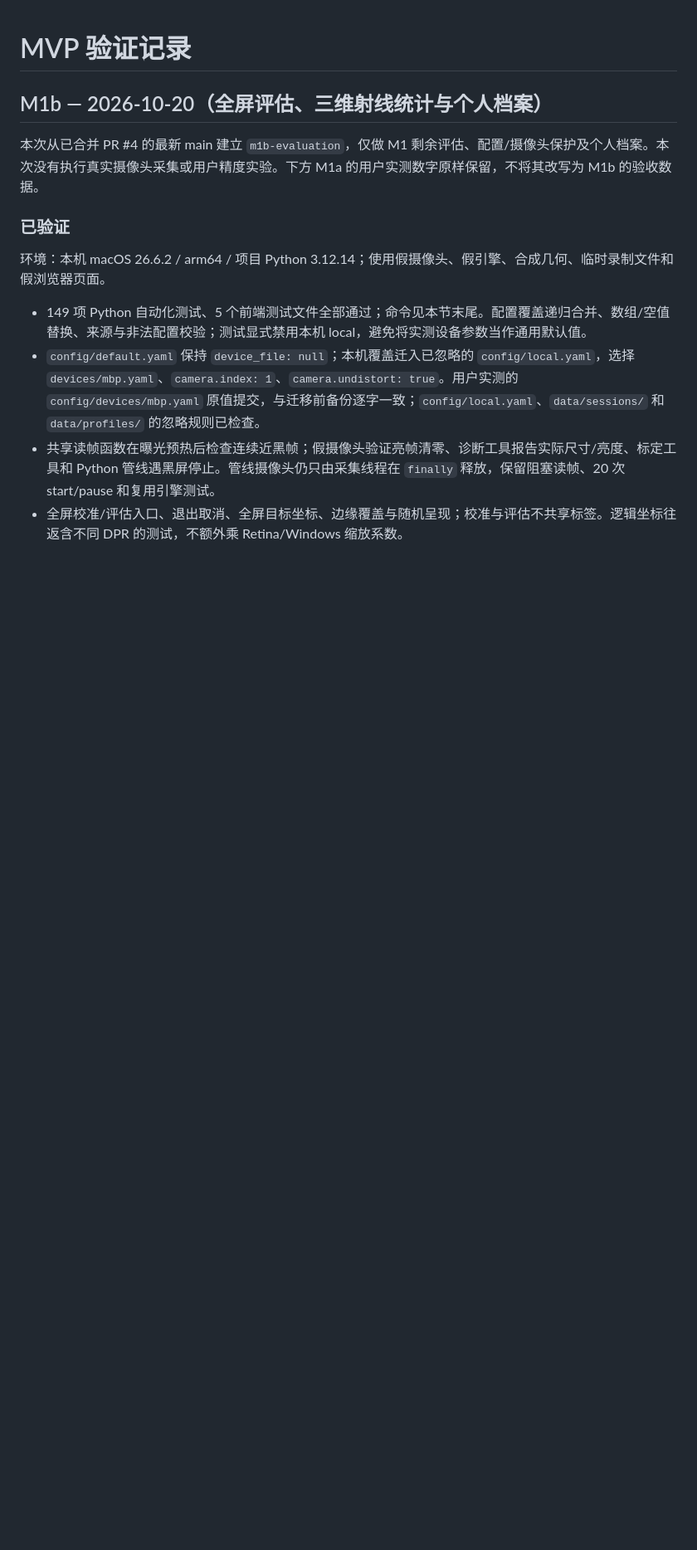
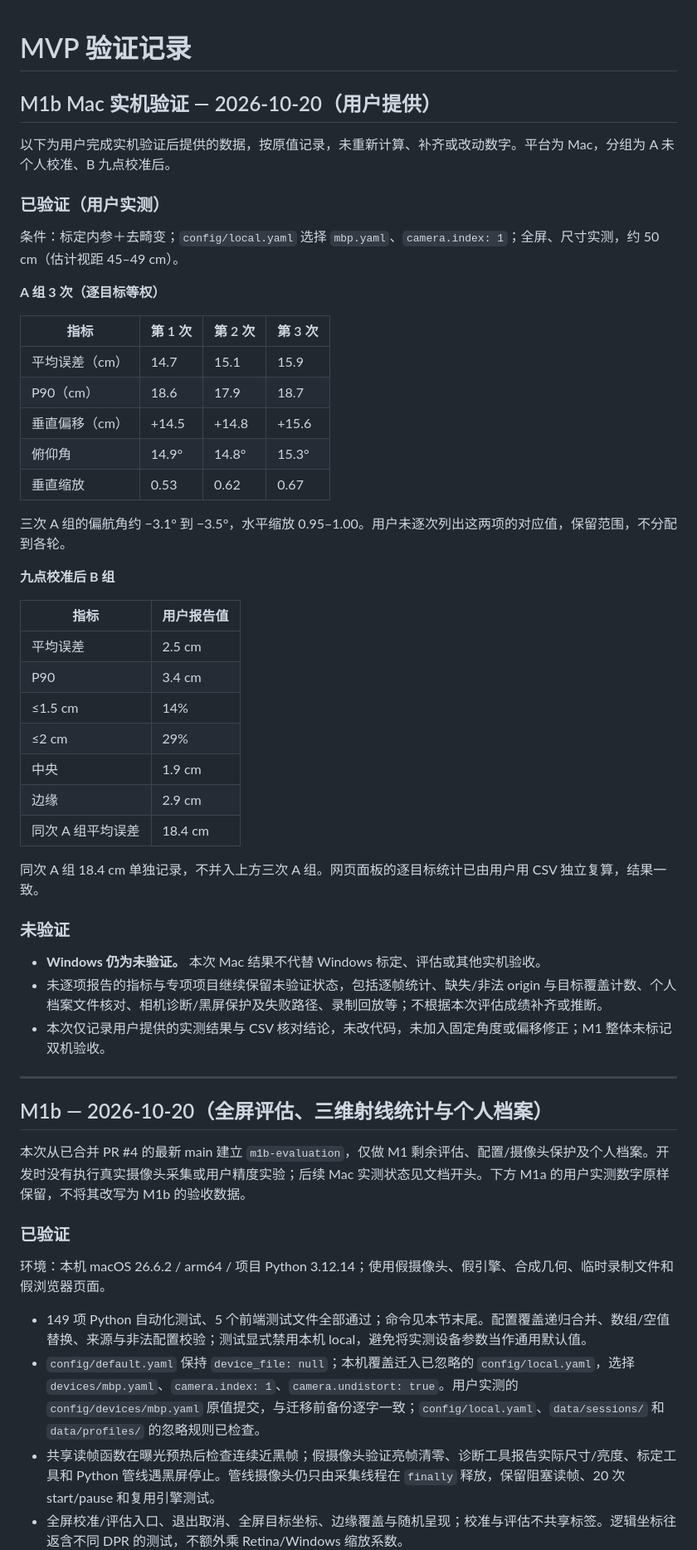
Before and after one commit to shenzeyu070918-eng/monocular-gaze-mvp, a Markdown page: 验证记录.md, the part around one of its changes. Shown at 83% size. GitHub-like rendering; blank space fills up the shorter version.

Commit message:
Record user-reported Mac M1b A/B evaluation and independent CSV verification

```diff
--- a/验证记录.md
+++ b/验证记录.md
@@ -1,8 +1,50 @@
 # MVP 验证记录
+
+## M1b Mac 实机验证 — 2026-10-20（用户提供）
+
+以下为用户完成实机验证后提供的数据，按原值记录，未重新计算、补齐或改动数字。平台为 Mac，分组为 A 未个人校准、B 九点校准后。
+
+### 已验证（用户实测）
+
+条件：标定内参＋去畸变；`config/local.yaml` 选择 `mbp.yaml`、`camera.index: 1`；全屏、尺寸实测，约 50 cm（估计视距 45–49 cm）。
+
+**A 组 3 次（逐目标等权）**
+
+| 指标 | 第 1 次 | 第 2 次 | 第 3 次 |
+|---|---|---|---|
+| 平均误差（cm） | 14.7 | 15.1 | 15.9 |
+| P90（cm） | 18.6 | 17.9 | 18.7 |
+| 垂直偏移（cm） | +14.5 | +14.8 | +15.6 |
+| 俯仰角 | 14.9° | 14.8° | 15.3° |
+| 垂直缩放 | 0.53 | 0.62 | 0.67 |
+
+三次 A 组的偏航角约 −3.1° 到 −3.5°，水平缩放 0.95–1.00。用户未逐次列出这两项的对应值，保留范围，不分配到各轮。
+
+**九点校准后 B 组**
+
+| 指标 | 用户报告值 |
+|---|---|
+| 平均误差 | 2.5 cm |
+| P90 | 3.4 cm |
+| ≤1.5 cm | 14% |
+| ≤2 cm | 29% |
+| 中央 | 1.9 cm |
+| 边缘 | 2.9 cm |
+| 同次 A 组平均误差 | 18.4 cm |
+
+同次 A 组 18.4 cm 单独记录，不并入上方三次 A 组。网页面板的逐目标统计已由用户用 CSV 独立复算，结果一致。
+
+### 未验证
+
+- **Windows 仍为未验证。** 本次 Mac 结果不代替 Windows 标定、评估或其他实机验收。
+- 未逐项报告的指标与专项项目继续保留未验证状态，包括逐帧统计、缺失/非法 origin 与目标覆盖计数、个人档案文件核对、相机诊断/黑屏保护及失败路径、录制回放等；不根据本次评估成绩补齐或推断。
+- 本次仅记录用户提供的实测结果与 CSV 核对结论，未改代码，未加入固定角度或偏移修正；M1 整体未标记双机验收。
+
+---
 
 ## M1b — 2026-10-20（全屏评估、三维射线统计与个人档案）
 
-本次从已合并 PR #4 的最新 main 建立 `m1b-evaluation`，仅做 M1 剩余评估、配置/摄像头保护及个人档案。本次没有执行真实摄像头采集或用户精度实验。下方 M1a 的用户实测数字原样保留，不将其改写为 M1b 的验收数据。
+本次从已合并 PR #4 的最新 main 建立 `m1b-evaluation`，仅做 M1 剩余评估、配置/摄像头保护及个人档案。开发时没有执行真实摄像头采集或用户精度实验；后续 Mac 实测状态见文档开头。下方 M1a 的用户实测数字原样保留，不将其改写为 M1b 的验收数据。
 
 ### 已验证
 
```
Also changed, not shown: other parts of 验证记录.md (+6 -11 lines), CHANGELOG.md (+9 -0 lines).
